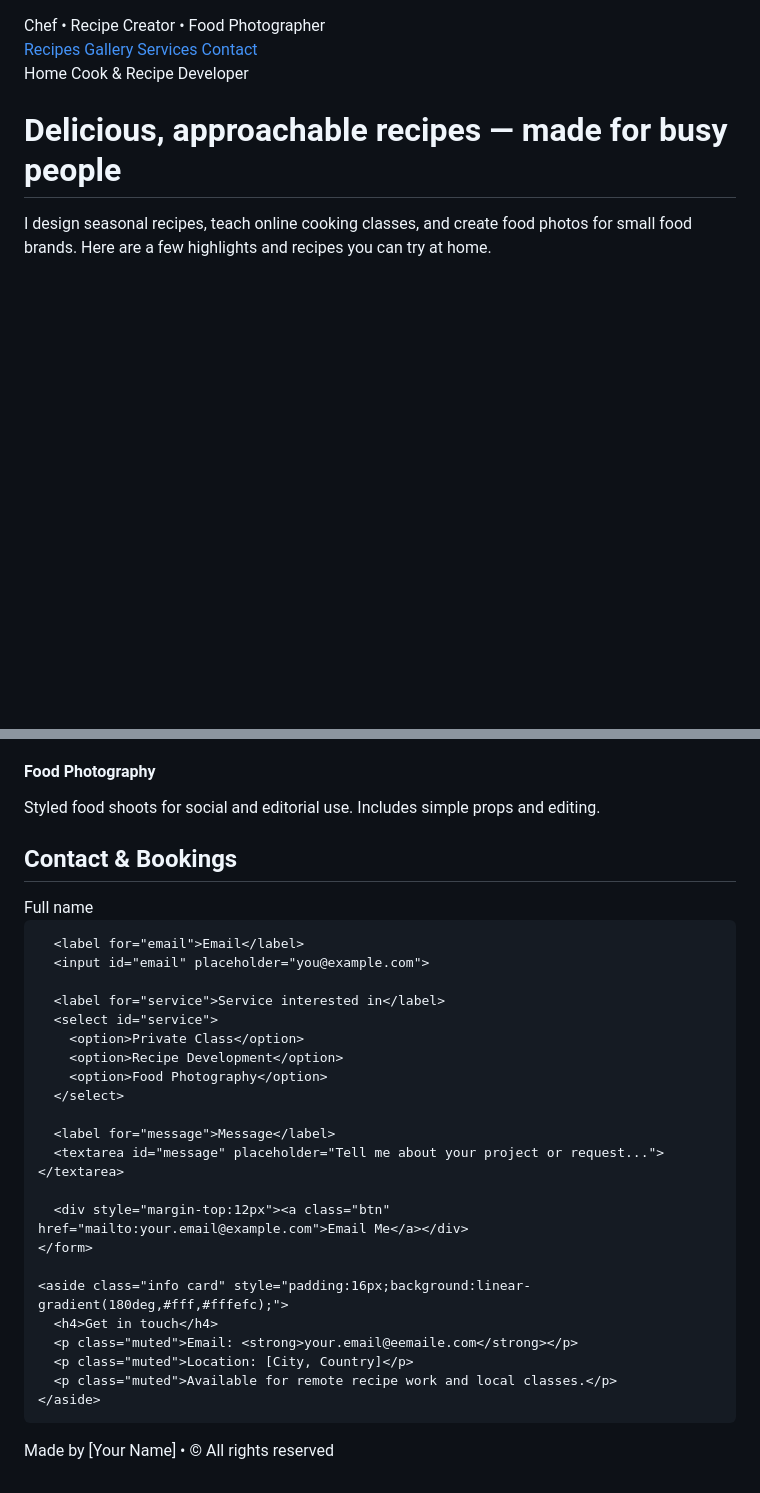
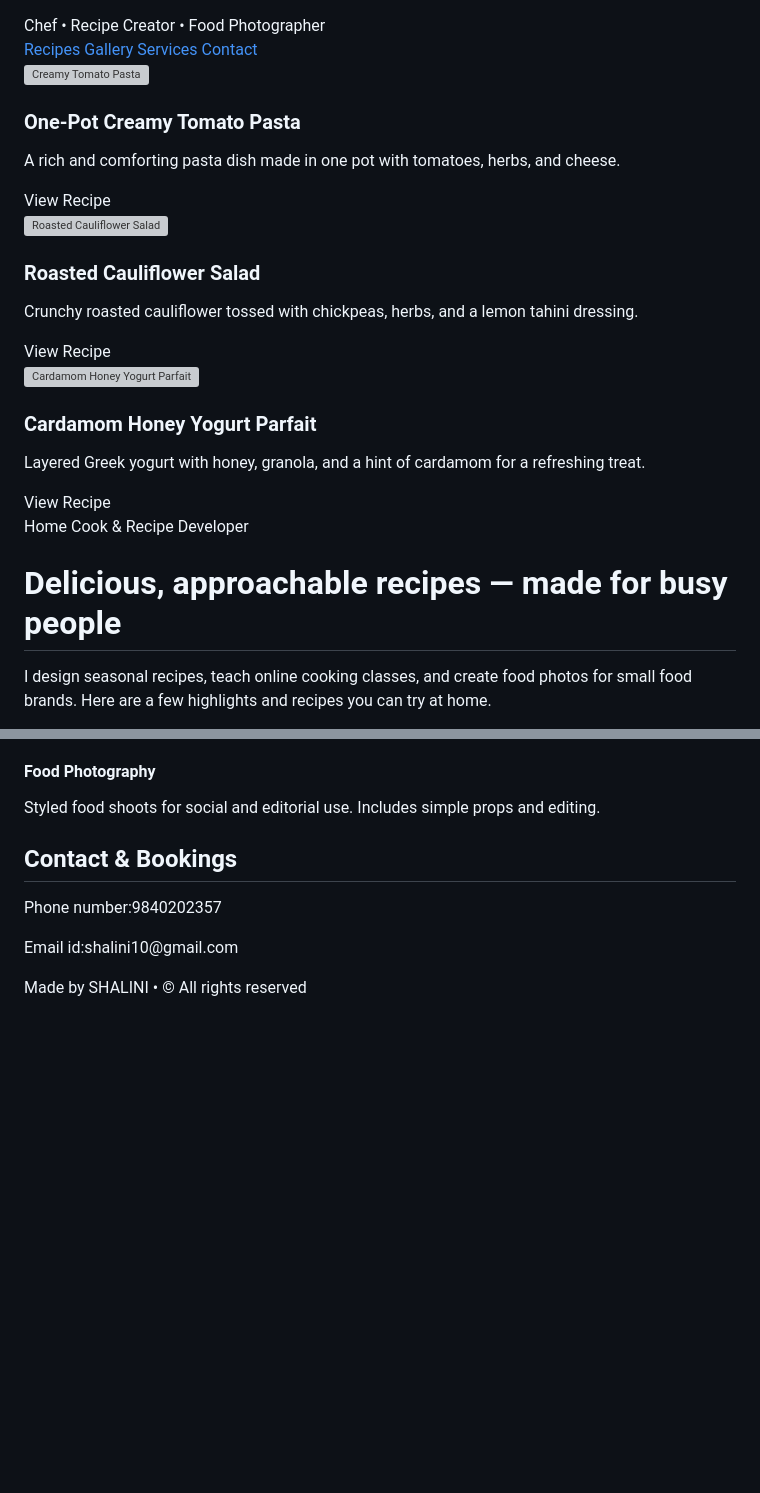
Before and after one commit to 24g120-collab/PORTPOLIO, a Markdown page: README.md, 2 parts joined by grey strips. Drawn GitHub-style; blank space fills up the shorter version; grey boxes are pictures that could not be loaded.

```diff
--- a/README.md
+++ b/README.md
@@ -10,7 +11,36 @@
         <a href="#services">Services</a>
         <a href="#contact">Contact</a>
       </nav>
-    </header><section class="hero">
+
+</header><section class="hero">
+<section class="recipe-card">
+  <div class="card-body">
+    <img src="https://example.com/tomato-pasta.jpg" alt="Creamy Tomato Pasta" width="100%">
+    <h3>One-Pot Creamy Tomato Pasta</h3>
+    <p>A rich and comforting pasta dish made in one pot with tomatoes, herbs, and cheese.</p>
+    <button>View Recipe</button>
+  </div>
+</section>
+
+<section class="recipe-card">
+  <div class="card-body">
+    <img src="https://example.com/cauliflower-salad.jpg" alt="Roasted Cauliflower Salad" width="100%">
+    <h3>Roasted Cauliflower Salad</h3>
+    <p>Crunchy roasted cauliflower tossed with chickpeas, herbs, and a lemon tahini dressing.</p>
+    <button>View Recipe</button>
+  </div>
+</section>
+
+<section class="recipe-card">
+  <div class="card-body">
+    <img src="https://example.com/yogurt-parfait.jpg" alt="Cardamom Honey Yogurt Parfait" width="100%">
+    <h3>Cardamom Honey Yogurt Parfait</h3>
+    <p>Layered Greek yogurt with honey, granola, and a hint of cardamom for a refreshing treat.</p>
+    <button>View Recipe</button>
+  </div>
+</section>
+</header><section class="hero">
+
   <div class="hero-card">
     <p class="pill">Home Cook & Recipe Developer</p>
     <h1>Delicious, approachable recipes — made for busy people</h1>
@@ -112,38 +87,16 @@
 <section id="contact">
   <h2>Contact & Bookings</h2>
   <div class="contact">
-    <form>
-      <label for="name">Full name</label>
-      <input id="name" placeholder="Your name">
+<p>Phone number:9840202357</p>
+<p>Email id:shalini10@gmail.com</p>
+  </select>
 
-      <label for="email">Email</label>
-      <input id="email" placeholder="you@example.com">
-
-      <label for="service">Service interested in</label>
-      <select id="service">
-        <option>Private Class</option>
-        <option>Recipe Development</option>
-        <option>Food Photography</option>
-      </select>
-
-      <label for="message">Message</label>
-      <textarea id="message" placeholder="Tell me about your project or request..."></textarea>
-
-      <div style="margin-top:12px"><a class="btn" href="mailto:your.email@example.com">Email Me</a></div>
-    </form>
-
-    <aside class="info card" style="padding:16px;background:linear-gradient(180deg,#fff,#fffefc);">
-      <h4>Get in touch</h4>
-      <p class="muted">Email: <strong>your.email@eemaile.com</strong></p>
-      <p class="muted">Location: [City, Country]</p>
-      <p class="muted">Available for remote recipe work and local classes.</p>
-    </aside>
-  </div>
-</sectionsectionter>
-  <p>Made by [Your Name] • <span class="muted">© <span id="year"></span> All rights reserved</span></p>
+<footer>
+  <p>Made by SHALINI
+        • <span class="muted">
+              © <span id="year">
+                    </span>
+              All rights reserved
+        </span></p>
 </footer>
-
-  </div>  <script>
-    document.getElementById('year').textContent = new Date().getFullYear();
-  </script></body>
 </html>
```
Also changed, not shown: other parts of README.md (+8 -59 lines).
